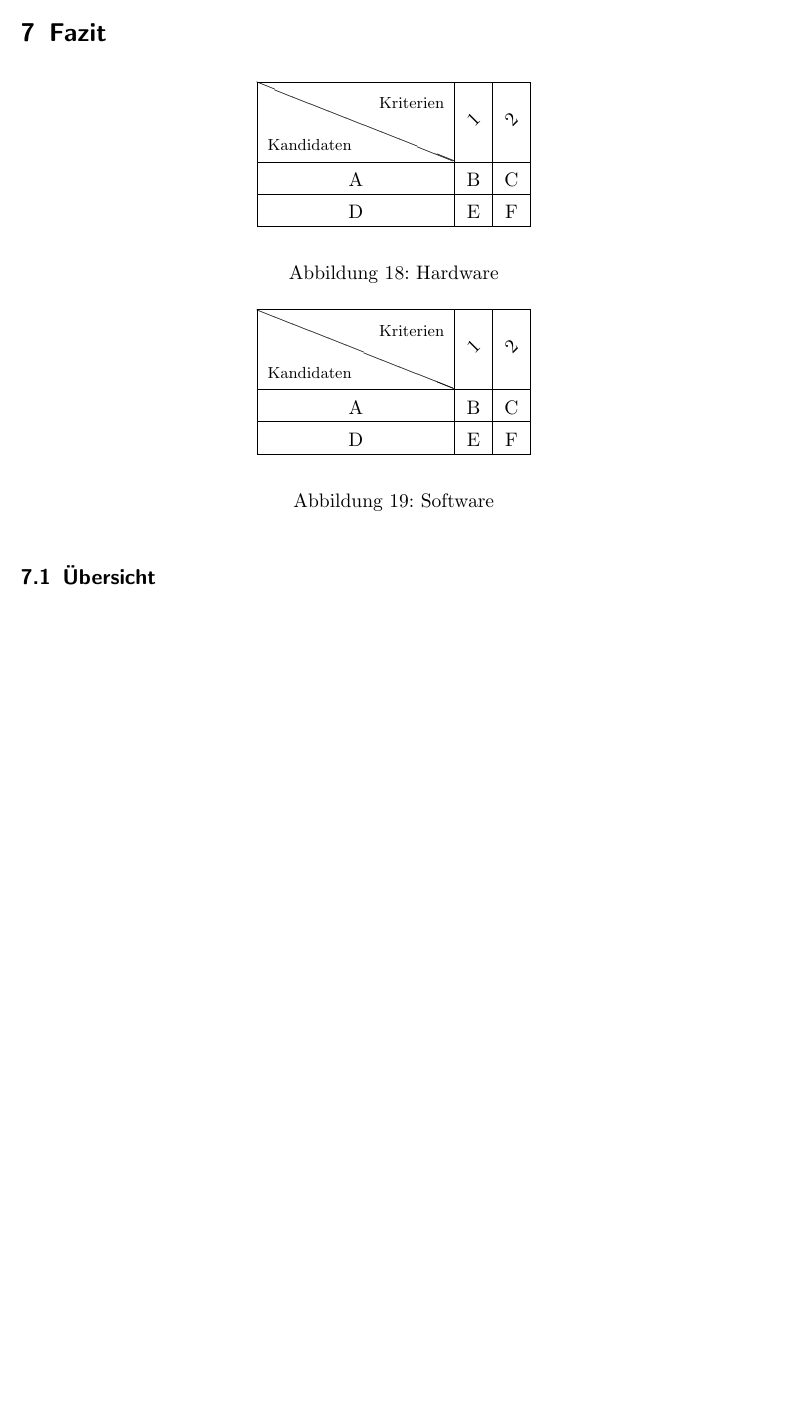
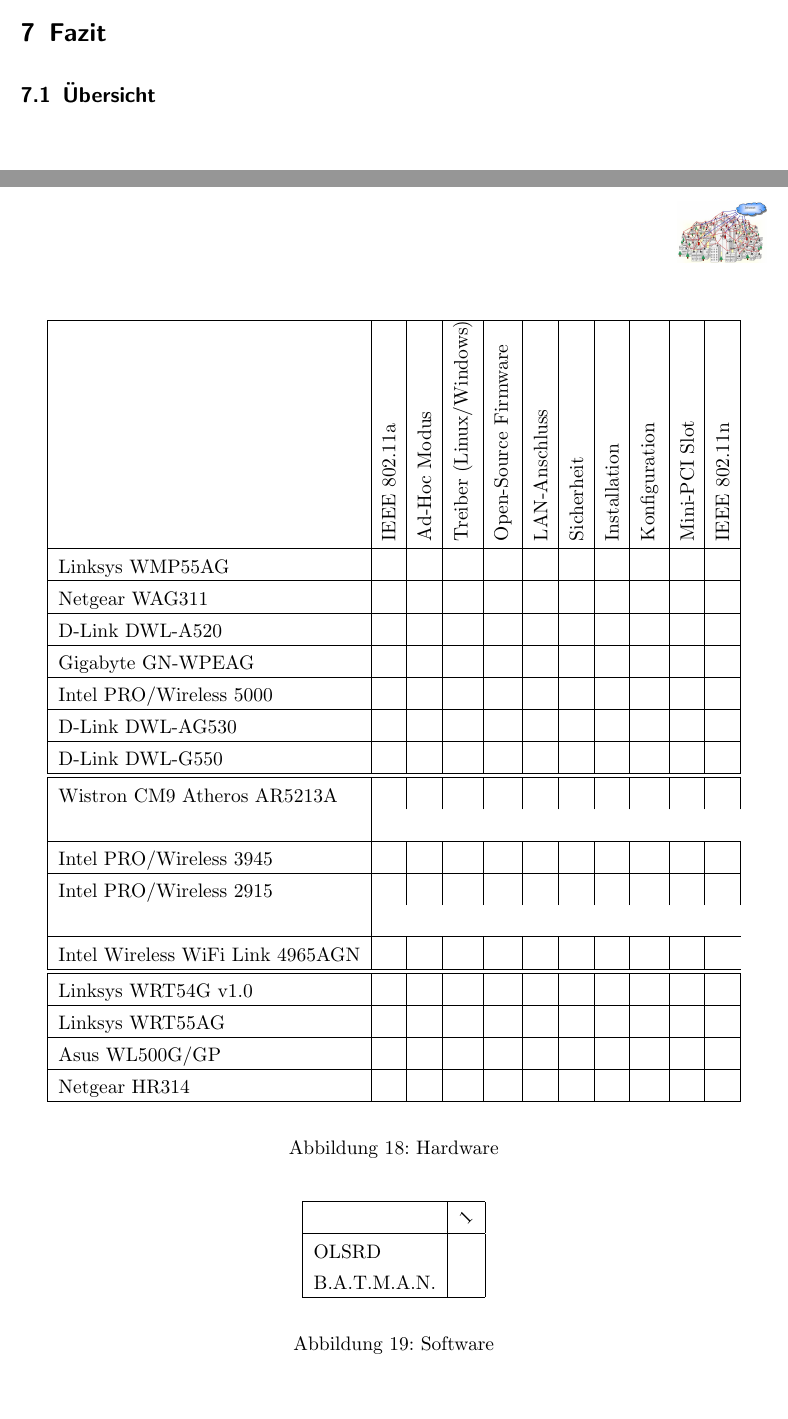
Before and after one commit to BackupTheBerlios/mesh2nexus-svn, a LaTeX paper (latex/mesh.tex, which reads latex/Zusammenfassung.tex): part of page 58 of 59 before the commit and two parts of pages 58 and 59 of 60 after it, the two joined at a grey line, cut so that both start at the same text, the shorter picture padded with empty space. Compiled offline with pdfLaTeX; the source files are stored in an older character set and shown here as Unicode; an older LaTeX class or package is replaced by its successor.

Commit message:
update Tabelle-Hardware

```diff
--- a/latex/Zusammenfassung.tex
+++ b/latex/Zusammenfassung.tex
@@ -1,18 +1,52 @@
 \section{Fazit}
+
+\subsection{Übersicht}
 
 \begin{figure}[htbp]
 \begin{center}
 \setlength{\extrarowheight}{4pt}
-\begin{tabular}{|c|c|c|}
+\begin{tabular}{|l|c|c|c|c|c|c|c|c|c|c|}
 \hline
 % HEAD BEGIN
-\diaghead{KandidatenKriterien}{Kandidaten}{Kriterien} &
-\rotatebox{45}{1} & \rotatebox{45}{2}\\
+ &
+\rotatebox{90}{IEEE 802.11a} & \rotatebox{90}{Ad-Hoc Modus} &
+\rotatebox{90}{Treiber (Linux/Windows)} & \rotatebox{90}{Open-Source Firmware} &
+\rotatebox{90}{LAN-Anschluss} & \rotatebox{90}{Sicherheit} &
+\rotatebox{90}{Installation} & \rotatebox{90}{Konfiguration} &
+\rotatebox{90}{Mini-PCI Slot} & \rotatebox{90}{IEEE 802.11n}\\
 % HEAD END
 \hline
-A & B & C\\
+Linksys WMP55AG & & & & & & & & & & \\
 \hline
-D & E & F\\
+Netgear WAG311 & & & & & & & & & & \\
+\hline
+D-Link DWL-A520 & & & & & & & & & & \\
+\hline
+Gigabyte GN-WPEAG & & & & & & & & & & \\
+\hline
+Intel PRO/Wireless 5000 & & & & & & & & & & \\
+\hline
+D-Link DWL-AG530 & & & & & & & & & & \\
+\hline
+D-Link DWL-G550 & & & & & & & & & & \\
+\hline
+\hline
+Wistron CM9 Atheros AR5213A & & & & & & & & & & & \\
+\hline
+Intel PRO/Wireless 3945 & & & & & & & & & & \\
+\hline
+Intel PRO/Wireless 2915 & & & & & & & & & & & \\
+\hline
+Intel Wireless WiFi Link 4965AGN & & & & & & & & & \\
+\hline
+\hline
+Linksys WRT54G v1.0 & & & & & & & & & & \\
+\hline
+Linksys WRT55AG & & & & & & & & & & \\
+\hline
+Asus WL500G/GP & & & & & & & & & & \\
+\hline
+Netgear HR314 & & & & & & & & & & \\
 \hline
 \end{tabular}
 \end{center}
@@ -22,20 +56,17 @@
 \begin{figure}[htbp]
 \begin{center}
 \setlength{\extrarowheight}{4pt}
-\begin{tabular}{|c|c|c|}
+\begin{tabular}{|l|c|}
 \hline
 % HEAD BEGIN
-\diaghead{KandidatenKriterien}{Kandidaten}{Kriterien} &
-\rotatebox{45}{1} & \rotatebox{45}{2}\\
+ &
+\rotatebox{45}{1}\\
 % HEAD END
 \hline
-A & B & C\\
-\hline
-D & E & F\\
+OLSRD & \\
+B.A.T.M.A.N. & \\
 \hline
 \end{tabular}
 \end{center}
 \caption{Software}
 \end{figure}
-
-\subsection{Übersicht}
```
Also changed, not shown: latex/mesh.pdf.
